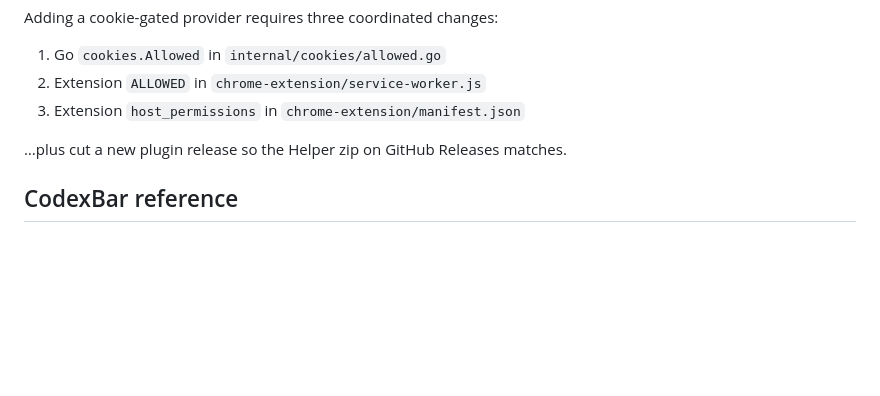
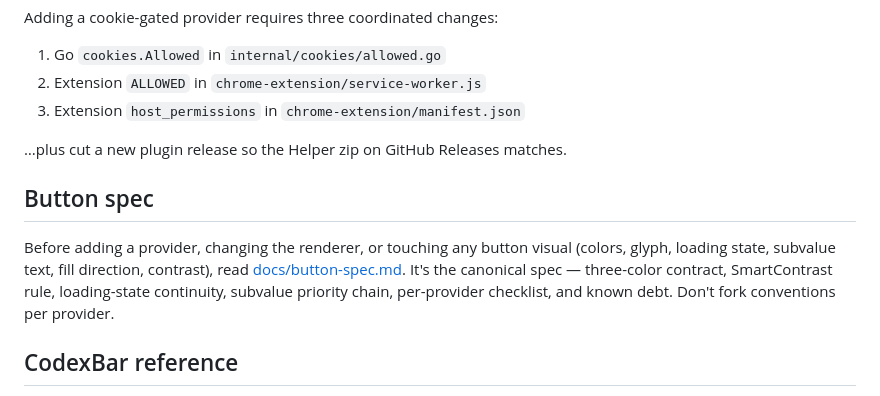
Before and after one commit to anthonybaldwin/UsageButtons, a Markdown page: AGENTS.md, the part around the change. Drawn GitHub-style; blank space fills up the shorter version.

```diff
--- a/AGENTS.md
+++ b/AGENTS.md
@@ -220,6 +220,15 @@ Adding a cookie-gated provider requires three coordinated changes:
 …plus cut a new plugin release so the Helper zip on GitHub Releases
 matches.
 
+## Button spec
+
+Before adding a provider, changing the renderer, or touching any
+button visual (colors, glyph, loading state, subvalue text, fill
+direction, contrast), read [docs/button-spec.md](docs/button-spec.md).
+It's the canonical spec — three-color contract, SmartContrast rule,
+loading-state continuity, subvalue priority chain, per-provider
+checklist, and known debt. Don't fork conventions per provider.
+
 ## CodexBar reference
 
 - `tmp/CodexBar/` is a git clone of
```
Also changed, not shown: docs/button-spec.md (added, +246 -0 lines).
